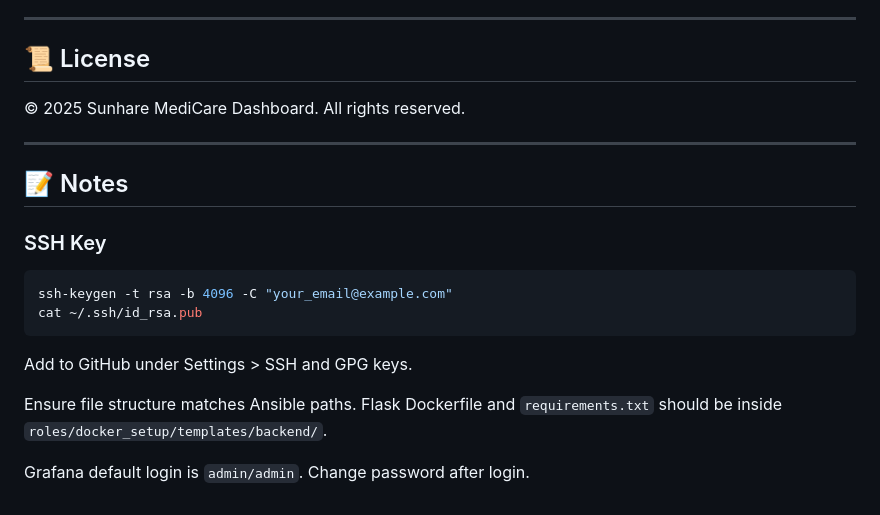
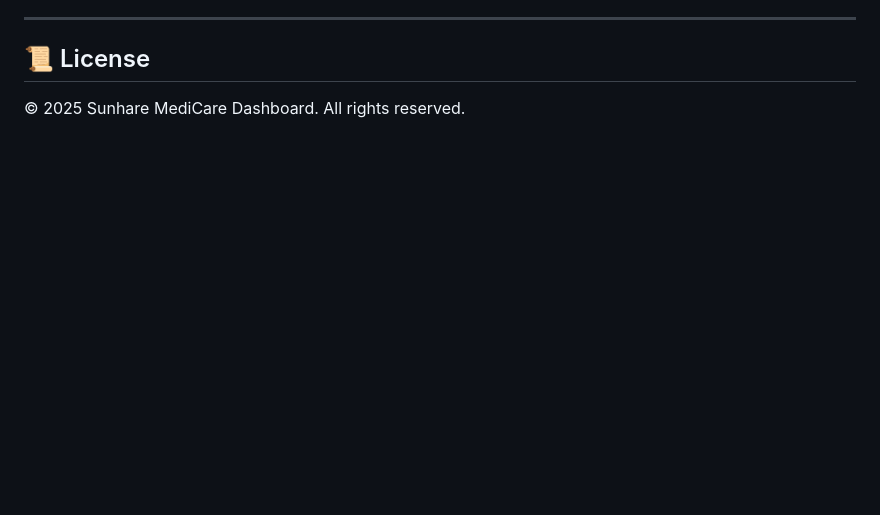
Before and after one commit to vinaysunhare/ansible-docker-project, a Markdown page: README.md, the part around the change. GitHub-like rendering; blank space fills up the shorter version.

````diff
--- a/README.md
+++ b/README.md
@@ -189,20 +189,3 @@ git push origin main
 ## 📜 License
 
 © 2025 Sunhare MediCare Dashboard. All rights reserved.
-
----
-
-## 📝 Notes
-
-### SSH Key
-
-```bash
-ssh-keygen -t rsa -b 4096 -C "your_email@example.com"
-cat ~/.ssh/id_rsa.pub
-```
-
-Add to GitHub under Settings > SSH and GPG keys.
-
-Ensure file structure matches Ansible paths. Flask Dockerfile and `requirements.txt` should be inside `roles/docker_setup/templates/backend/`.
-
-Grafana default login is `admin/admin`. Change password after login.
````
